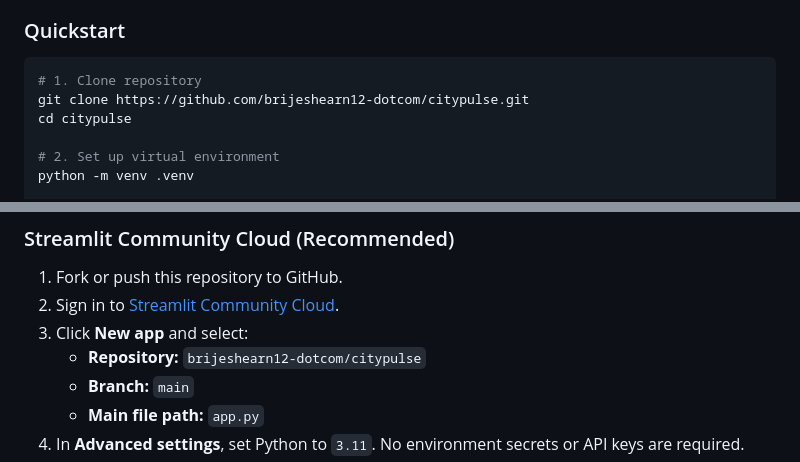
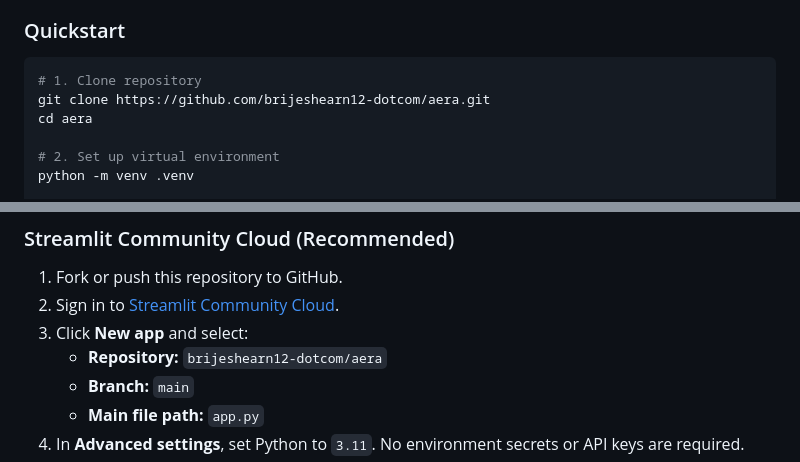
Before and after one commit to brijeshearn12-dotcom/aera, a Markdown page: README.md, 2 parts joined by grey strips. GitHub-like rendering.

Commit message:
docs: update repository links to brijeshearn12-dotcom/aera

````diff
--- a/README.md
+++ b/README.md
@@ -78,8 +78,8 @@ citypulse/patterns.py    citypulse/features.py (22 causal features + 2 stand-ins
 ### Quickstart
 ```bash
 # 1. Clone repository
-git clone https://github.com/brijeshearn12-dotcom/citypulse.git
-cd citypulse
+git clone https://github.com/brijeshearn12-dotcom/aera.git
+cd aera
 
 # 2. Set up virtual environment
 python -m venv .venv
@@ -170,7 +170,7 @@ To protect municipal officers from overconfident point forecasts:
 1. Fork or push this repository to GitHub.
 2. Sign in to [Streamlit Community Cloud](https://share.streamlit.io/).
 3. Click **New app** and select:
-   - **Repository:** `brijeshearn12-dotcom/citypulse`
+   - **Repository:** `brijeshearn12-dotcom/aera`
    - **Branch:** `main`
    - **Main file path:** `app.py`
 4. In **Advanced settings**, set Python to `3.11`. No environment secrets or API keys are required.
````
